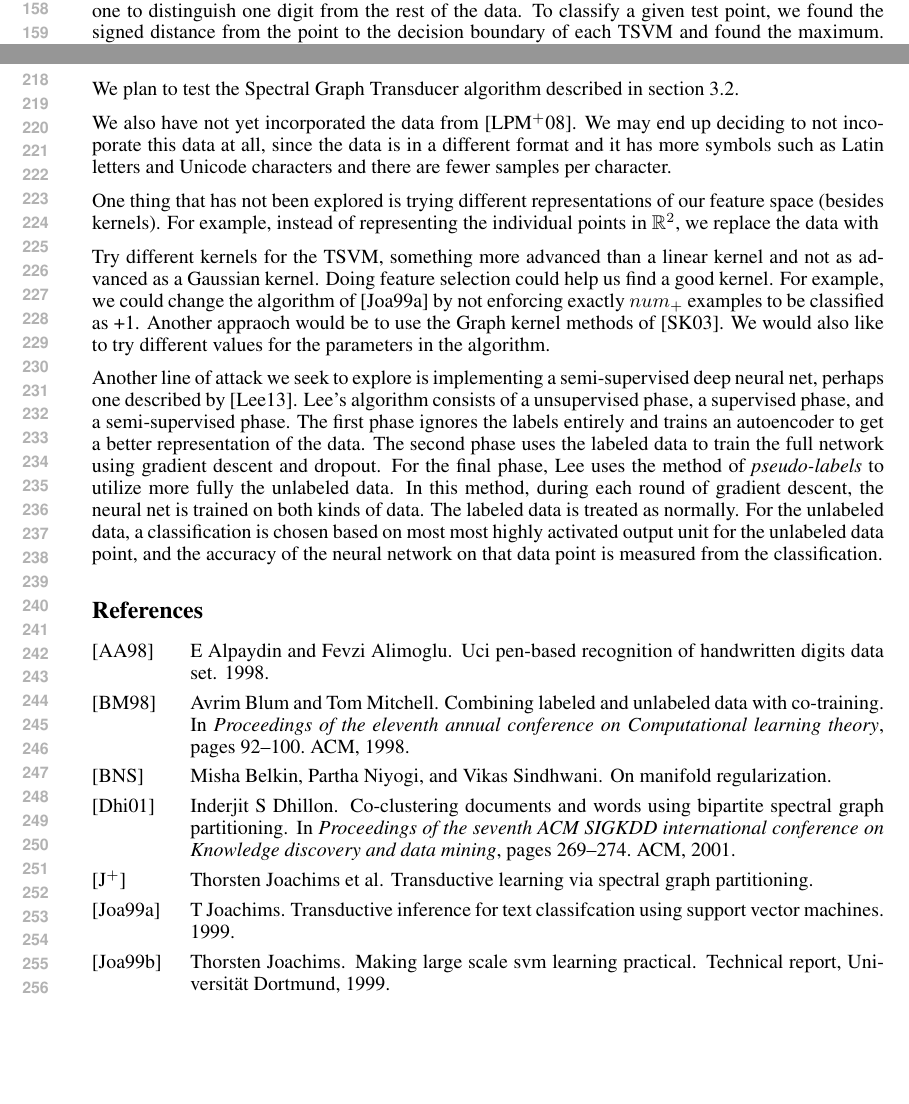
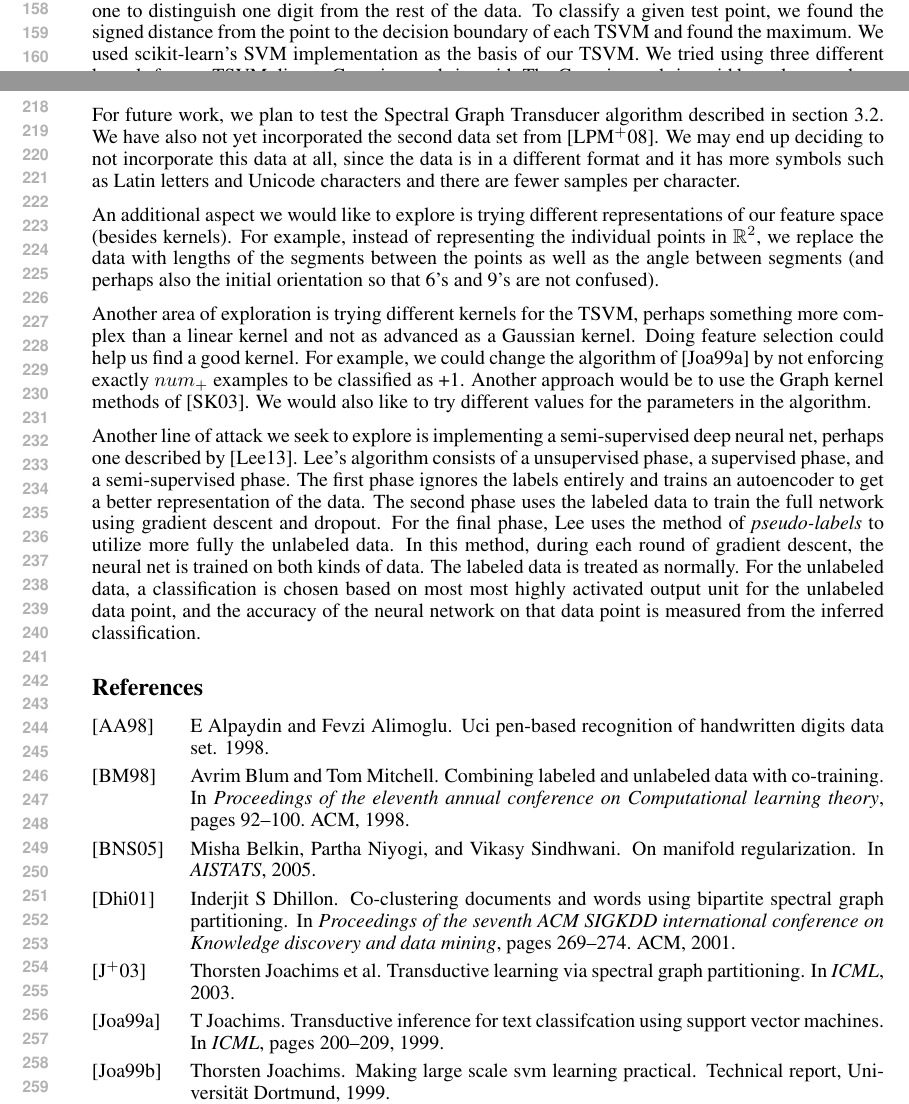
Before and after one commit to jbrakensiek/10701-ss-learning, a LaTeX document (midway/midway.tex, which reads midway/midway.bib): two parts of pages 3 and 5 of 5, joined at a grey line, cut so that both start at the same text, the shorter picture padded with empty space. Compiled offline with pdfLaTeX.

Commit message:
More edits

```diff
--- a/midway/midway.bib
+++ b/midway/midway.bib
@@ -7,7 +7,9 @@ institution = "University of California, Irvine, School of Information and Compu
 
 @inproceedings{belkin2005manifold,
   title={On Manifold Regularization.},
-  author={Belkin, Misha and Niyogi, Partha and Sindhwani, Vikas}
+  author={Belkin, Misha and Niyogi, Partha and Sindhwani, Vikasy},
+  year={2005},
+  booktitle={AISTATS}
 }
 
 @inproceedings{blum1998combining,
@@ -21,7 +23,10 @@ institution = "University of California, Irvine, School of Information and Compu
 
 @inproceedings{joachims2003transductive,
   title={Transductive learning via spectral graph partitioning},
-  author={Joachims, Thorsten and others}
+  author={Joachims, Thorsten and others},
+  booktitle={ICML},
+  vol={3},
+  year={2003}
 }
 
 @inproceedings{dhillon2001co,
@@ -106,6 +111,9 @@ institution = "University of California, Irvine, School of Information and Compu
   author={Joachims, T},
   year={1999},
   institution={Universität Dortmund, LS VIII},
+  booktitle={ICML},
+  vol={99},
+  pages={200-209},
   url="http://www.cs.cornell.edu/people/tj/publications/joachims_99c.pdf"}
 
 @inproceedings{Lee:2013,
--- a/midway/midway.tex
+++ b/midway/midway.tex
@@ -154,5 +154,5 @@ So far, we have exclusively utilized the ``Pen-Based Recognition of Handwritten
 
-We tested the searching algorithm used in \cite{Joachims:1999} on this data set. We trained 10 different TSVMs, one to distinguish one digit from the rest of the data. To classify a given test point, we found the signed distance from the point to the decision boundary of each TSVM and found the maximum. We tried using three different kernels for our TSVM: linear, Gaussian, and sigmoid. The Gaussian and sigmoid kernels caused our TSVMs to predict all test points as -1, achieving 90\% accuracy. We believe this is because the two kernels can express functions that are too complicated for the noise and high-dimension of this data set. Our results proved better with the simple linear kernel, and some results are plotted in the tables below:\par
+We tested the searching algorithm used in \cite{Joachims:1999} on this data set. We trained 10 different TSVMs, one to distinguish one digit from the rest of the data. To classify a given test point, we found the signed distance from the point to the decision boundary of each TSVM and found the maximum. We used scikit-learn's SVM implementation as the basis of our TSVM. We tried using three different kernels for our TSVM: linear, Gaussian, and sigmoid. The Gaussian and sigmoid kernels caused our TSVMs to predict all test points as -1, achieving 90\% accuracy. We believe this is because the two kernels can express functions that are too complicated for the noise and high-dimension of this data set. Our results proved better with the simple linear kernel, and some results are plotted in the tables below:\par
 
 \begin{table}[]
   \centering
@@ -190,15 +190,13 @@ some of the 0's were misclassified as 8 is that some instances of 0 were written
 
 \section{Future Plans}
 
-We plan to test the Spectral Graph Transducer algorithm described in section 3.2.
+For future work, we plan to test the Spectral Graph Transducer algorithm described in section 3.2. We have also not yet incorporated the second data set from \cite{Llorens:2008}. We may end up deciding to not incorporate this data at all, since the data is in a different format and it has more symbols such as Latin letters and Unicode characters and there are fewer samples per character.
 
-We also have not yet incorporated the data from \cite{Llorens:2008}. We may end up deciding to not incoporate this data at all, since the data is in a different format and it has more symbols such as Latin letters and Unicode characters and there are fewer samples per character.
+An additional aspect we would like to explore is trying different representations of our feature space (besides kernels). For example, instead of representing the individual points in $\mathbb R^2$, we replace the data with lengths of the segments between the points as well as the angle between segments (and perhaps also the initial orientation so that 6's and 9's are not confused).
 
-One thing that has not been explored is trying different representations of our feature space (besides kernels). For example, instead of representing the individual points in $\mathbb R^2$, we replace the data with
+Another area of exploration is trying different kernels for the TSVM, perhaps something more complex than a linear kernel and not as advanced as a Gaussian kernel. Doing feature selection could help us find a good kernel. For example, we could change the algorithm of \cite{Joachims:1999} by not enforcing exactly $num_+$ examples to be classified as +1. Another approach would be to use the Graph kernel methods of \cite{smola2003kernels}. We would also like to try different values for the parameters in the algorithm.
 
-Try different kernels for the TSVM, something more advanced than a linear kernel and not as advanced as a Gaussian kernel. Doing feature selection could help us find a good kernel. For example, we could change the algorithm of \cite{Joachims:1999} by not enforcing exactly $num_+$ examples to be classified as +1. Another appraoch would be to use the Graph kernel methods of \cite{smola2003kernels}. We would also like to try different values for the parameters in the algorithm.
-
-Another line of attack we seek to explore is implementing a semi-supervised deep neural net, perhaps one described by \cite{Lee:2013}. Lee's algorithm consists of a unsupervised phase, a supervised phase, and a semi-supervised phase. The first phase ignores the labels entirely and trains an autoencoder to get a better representation of the data. The second phase uses the labeled data to train the full network using gradient descent and dropout. For the final phase, Lee uses the method of \emph{pseudo-labels} to utilize more fully the unlabeled data. In this method, during each round of gradient descent, the neural net is trained on both kinds of data. The labeled data is treated as normally. For the unlabeled data, a classification is chosen based on most most highly activated output unit for the unlabeled data point, and the accuracy of the neural network on that data point is measured from the classification.
+Another line of attack we seek to explore is implementing a semi-supervised deep neural net, perhaps one described by \cite{Lee:2013}. Lee's algorithm consists of a unsupervised phase, a supervised phase, and a semi-supervised phase. The first phase ignores the labels entirely and trains an autoencoder to get a better representation of the data. The second phase uses the labeled data to train the full network using gradient descent and dropout. For the final phase, Lee uses the method of \emph{pseudo-labels} to utilize more fully the unlabeled data. In this method, during each round of gradient descent, the neural net is trained on both kinds of data. The labeled data is treated as normally. For the unlabeled data, a classification is chosen based on most most highly activated output unit for the unlabeled data point, and the accuracy of the neural network on that data point is measured from the inferred classification.
 
 \bibliographystyle{alpha}
 \bibliography{midway}
```
Also changed, not shown: midway/midway.bbl, midway/midway.pdf, midway/midway.bib (2 more changed lines), midway/midway.tex (6 more changed lines), 4 other files.
